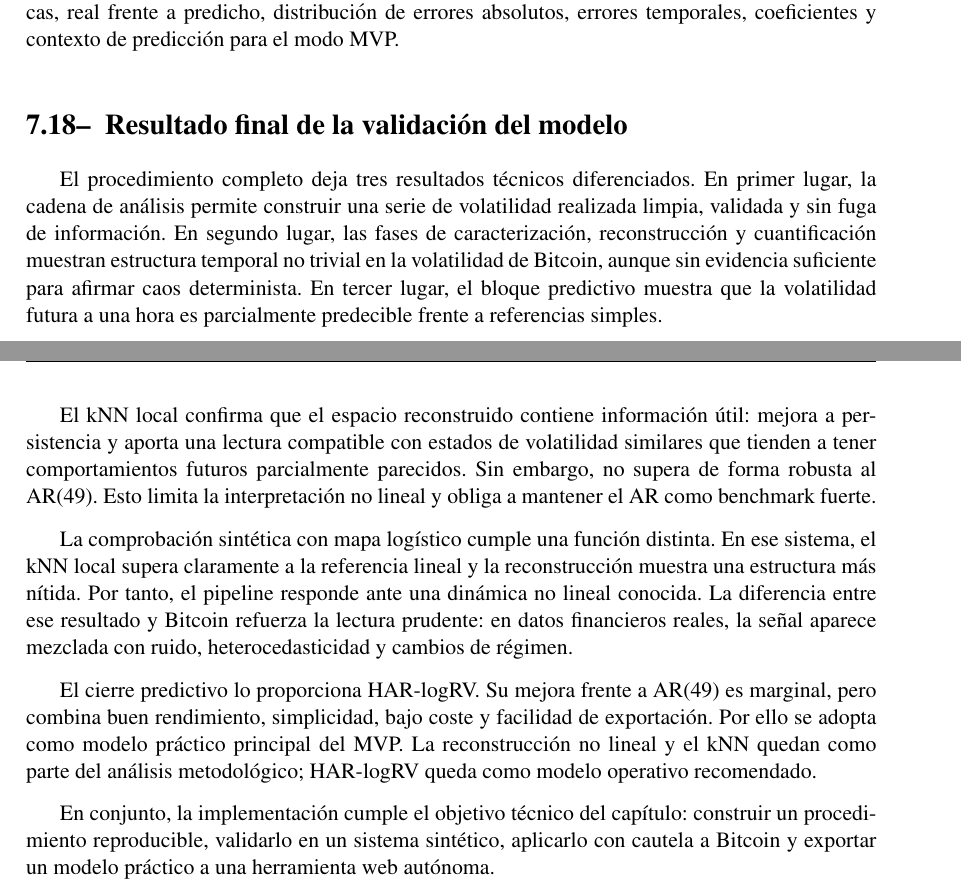
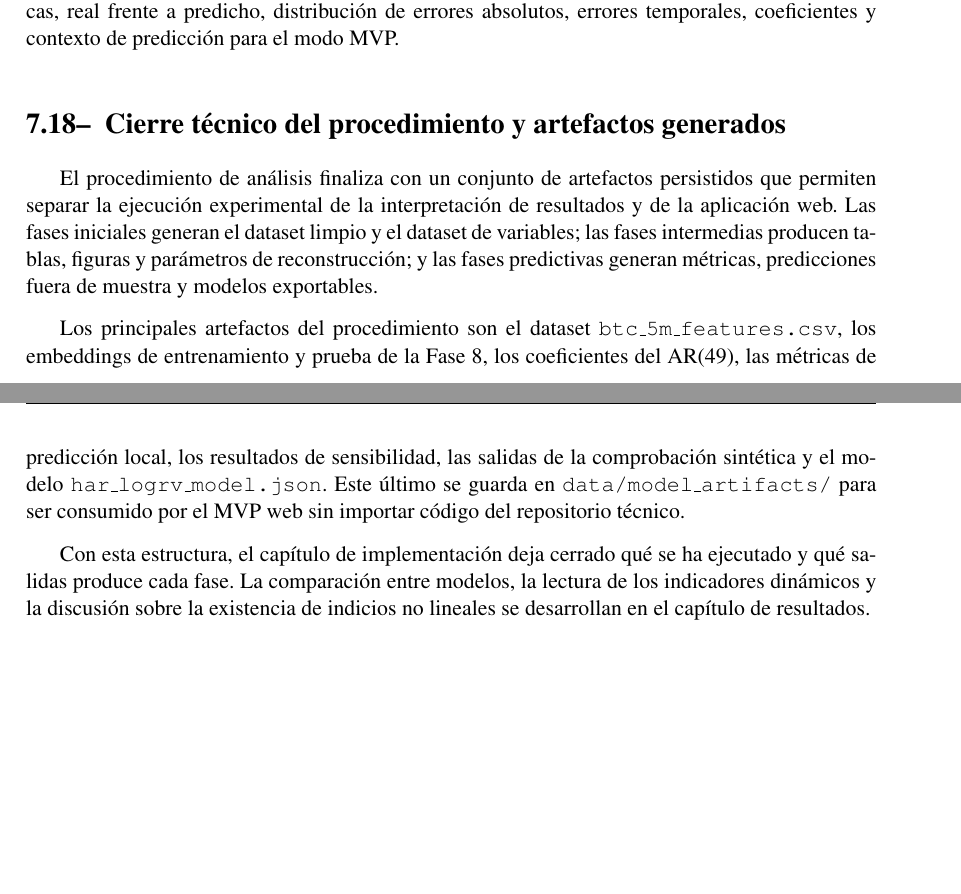
Before and after one commit to Flamyon/memoria-tfg, a LaTeX document (proyect.tex, which reads Capitulos/implementacion.tex): two parts of pages 74 and 75 of 111, joined at a grey line, cut so that both start at the same text, the shorter picture padded with empty space. The pictures show the PDF file proyect.pdf that the author committed with the source.

Commit message:
cambio ultima seccion cap 7

```diff
--- a/Capitulos/implementacion.tex
+++ b/Capitulos/implementacion.tex
@@ -251,14 +251,10 @@ Como salida principal, la fase exporta el artefacto \texttt{har\_\allowbreak log
 
 Además del artefacto exportado, la fase genera tablas con coeficientes HAR, métricas de validación y test, predicciones de muestra, comparación de modelos, simulación del modo MVP con las últimas 1.000 velas y resumen JSON. Las figuras asociadas muestran comparación de métricas, real frente a predicho, distribución de errores absolutos, errores temporales, coeficientes y contexto de predicción para el modo MVP.
 
-\section{Resultado final de la validación del modelo}\label{sec:resultado-validacion}
+\section{Cierre técnico del procedimiento y artefactos generados}\label{sec}
 
-El procedimiento completo deja tres resultados técnicos diferenciados. En primer lugar, la cadena de análisis permite construir una serie de volatilidad realizada limpia, validada y sin fuga de información. En segundo lugar, las fases de caracterización, reconstrucción y cuantificación muestran estructura temporal no trivial en la volatilidad de Bitcoin, aunque sin evidencia suficiente para afirmar caos determinista. En tercer lugar, el bloque predictivo muestra que la volatilidad futura a una hora es parcialmente predecible frente a referencias simples.
+El procedimiento de análisis finaliza con un conjunto de artefactos persistidos que permiten separar la ejecución experimental de la interpretación de resultados y de la aplicación web. Las fases iniciales generan el dataset limpio y el dataset de variables; las fases intermedias producen tablas, figuras y parámetros de reconstrucción; y las fases predictivas generan métricas, predicciones fuera de muestra y modelos exportables.
 
-El kNN local confirma que el espacio reconstruido contiene información útil: mejora a persistencia y aporta una lectura compatible con estados de volatilidad similares que tienden a tener comportamientos futuros parcialmente parecidos. Sin embargo, no supera de forma robusta al AR(49). Esto limita la interpretación no lineal y obliga a mantener el AR como benchmark fuerte.
+Los principales artefactos del procedimiento son el dataset \texttt{btc\_\allowbreak 5m\_\allowbreak features.csv}, los embeddings de entrenamiento y prueba de la Fase 8, los coeficientes del AR(49), las métricas de predicción local, los resultados de sensibilidad, las salidas de la comprobación sintética y el modelo \texttt{har\_\allowbreak logrv\_\allowbreak model.json}. Este último se guarda en \texttt{data/\allowbreak model\_\allowbreak artifacts/} para ser consumido por el MVP web sin importar código del repositorio técnico.
 
-La comprobación sintética con mapa logístico cumple una función distinta. En ese sistema, el kNN local supera claramente a la referencia lineal y la reconstrucción muestra una estructura más nítida. Por tanto, el pipeline responde ante una dinámica no lineal conocida. La diferencia entre ese resultado y Bitcoin refuerza la lectura prudente: en datos financieros reales, la señal aparece mezclada con ruido, heterocedasticidad y cambios de régimen.
-
-El cierre predictivo lo proporciona HAR-logRV. Su mejora frente a AR(49) es marginal, pero combina buen rendimiento, simplicidad, bajo coste y facilidad de exportación. Por ello se adopta como modelo práctico principal del MVP. La reconstrucción no lineal y el kNN quedan como parte del análisis metodológico; HAR-logRV queda como modelo operativo recomendado.
-
-En conjunto, la implementación cumple el objetivo técnico del capítulo: construir un procedimiento reproducible, validarlo en un sistema sintético, aplicarlo con cautela a Bitcoin y exportar un modelo práctico a una herramienta web autónoma.
+Con esta estructura, el capítulo de implementación deja cerrado qué se ha ejecutado y qué salidas produce cada fase. La comparación entre modelos, la lectura de los indicadores dinámicos y la discusión sobre la existencia de indicios no lineales se desarrollan en el capítulo de resultados.
```
Also changed, not shown: proyect.pdf.
